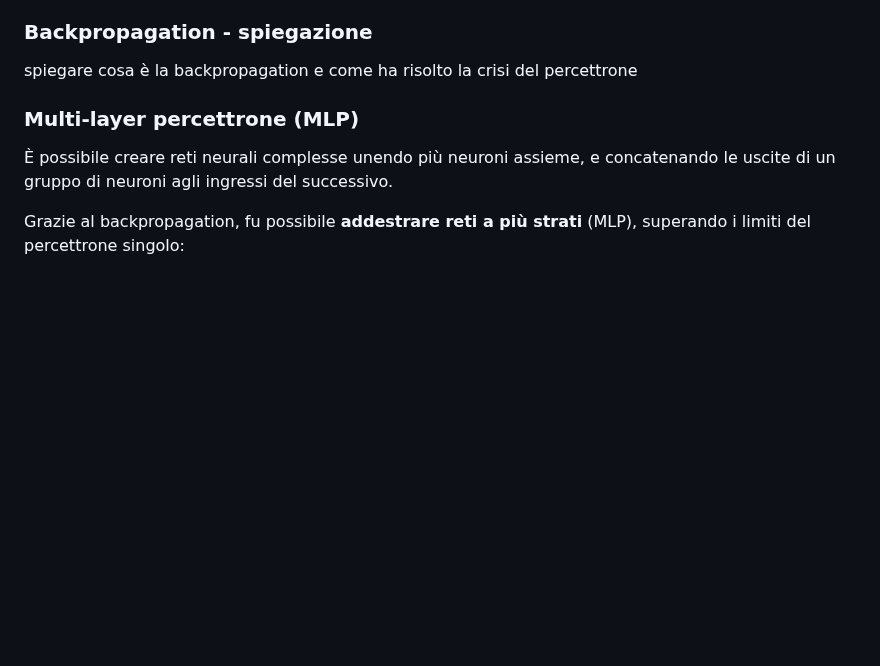
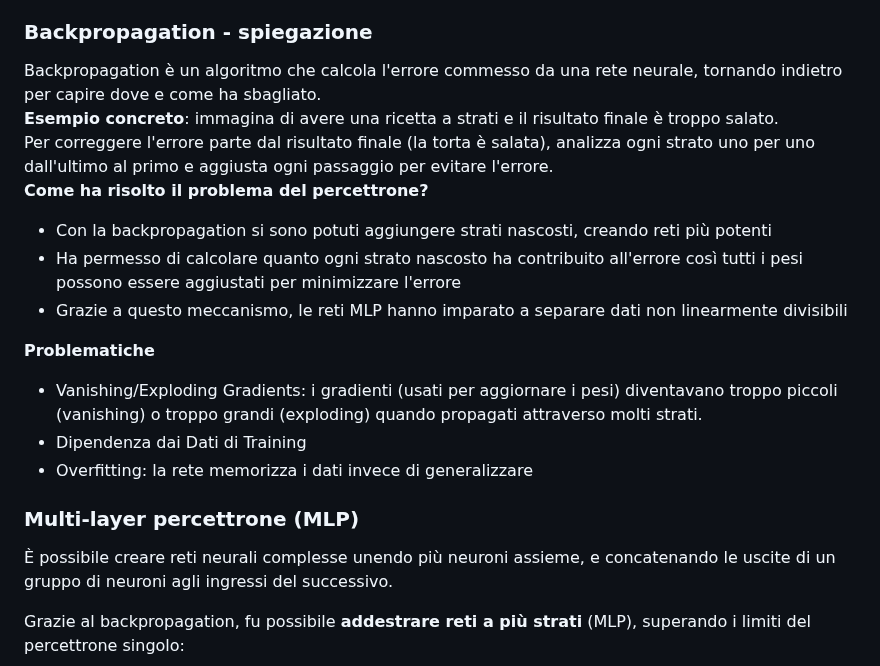
Before and after one commit to campionl/dl, a Markdown page: docs/reti neurali/reti_neurali.md, the part around the change. Rendered like a GitHub page; blank space fills up the shorter version.

```diff
--- a/docs/reti neurali/reti_neurali.md
+++ b/docs/reti neurali/reti_neurali.md
@@ -64,7 +64,18 @@ Per risolvere XOR servono almeno 2 linee (2 strati) che lavorino insieme!
 - Crollano del tutto gli investimenti per le reti neurali.
 
 ### Backpropagation - spiegazione
-spiegare cosa è la backpropagation e come ha risolto la crisi del percettrone
+Backpropagation è un algoritmo che calcola l'errore commesso da una rete neurale, tornando indietro per capire dove e come ha sbagliato.
+**Esempio concreto**: immagina di avere una ricetta a strati e il risultato finale è troppo salato.
+Per correggere l'errore parte dal risultato finale (la torta è salata), analizza ogni strato uno per uno dall'ultimo al primo e aggiusta ogni passaggio per evitare l'errore.
+**Come ha risolto il problema del percettrone?**
+- Con la backpropagation si sono potuti aggiungere strati nascosti, creando reti più potenti
+- Ha permesso di calcolare quanto ogni strato nascosto ha contribuito all'errore così tutti i pesi possono essere aggiustati per minimizzare l'errore
+- Grazie a questo meccanismo, le reti MLP hanno imparato a separare dati non linearmente divisibili
+
+**Problematiche**
+- Vanishing/Exploding Gradients: i gradienti (usati per aggiornare i pesi) diventavano troppo piccoli (vanishing) o troppo grandi (exploding) quando propagati attraverso molti strati.
+- Dipendenza dai Dati di Training
+- Overfitting: la rete memorizza i dati invece di generalizzare
 ### ️Multi-layer percettrone (MLP)
 È possibile creare reti neurali complesse unendo più neuroni assieme, e concatenando le uscite di un gruppo di neuroni agli ingressi del successivo.
 
```
